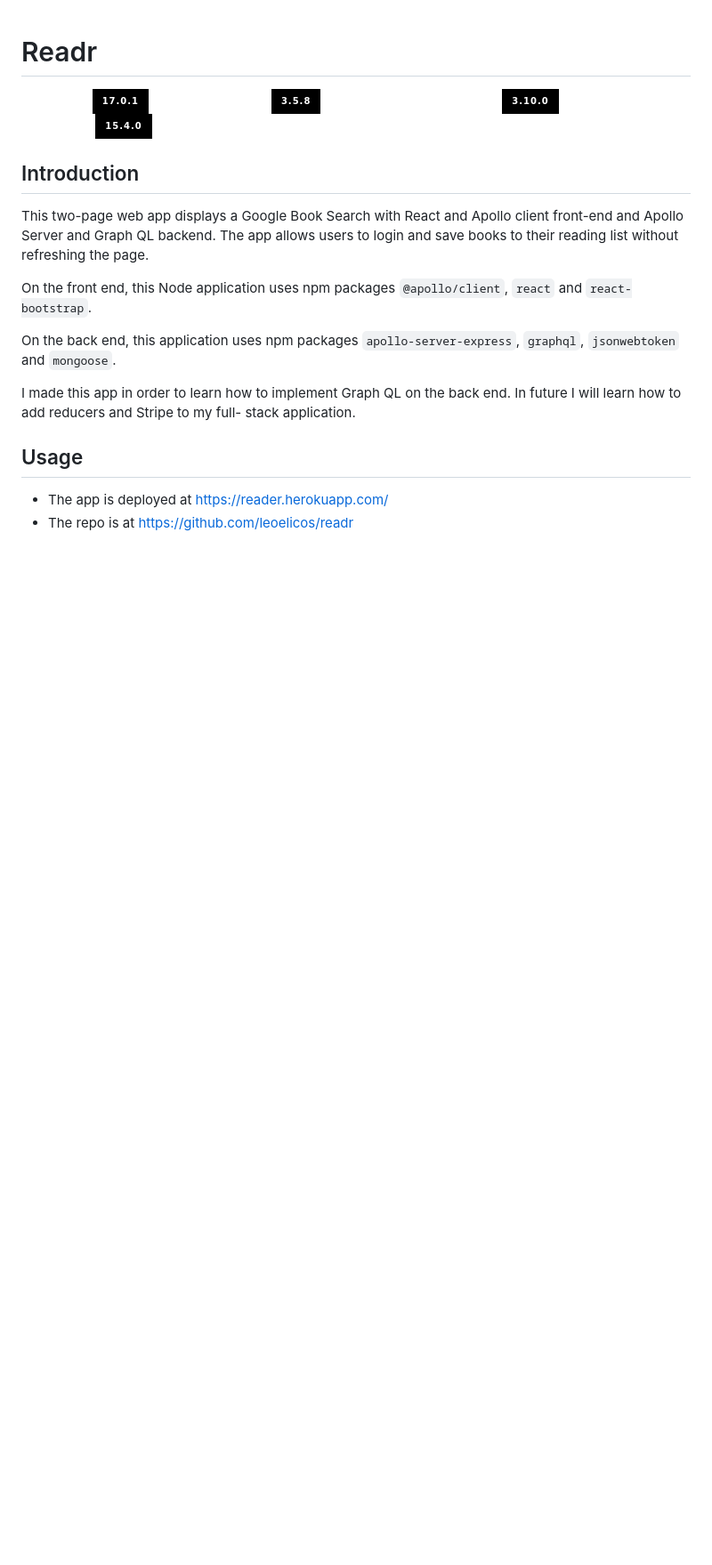
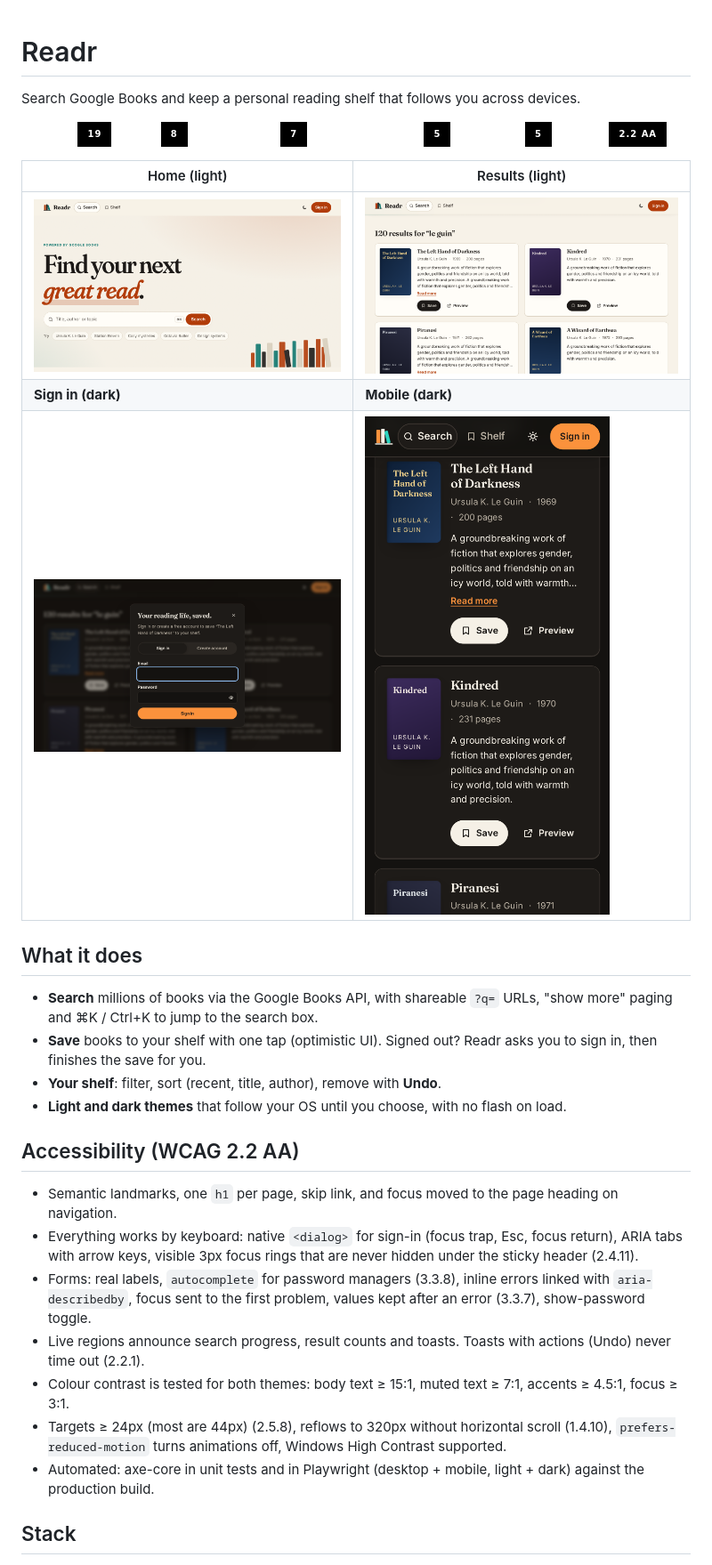
Before and after one commit to leoelicos/readr, a Markdown page: README.md, the part around one of its changes. Shown at 89% size. GitHub-like rendering; pictures changed too: docs/screenshots/home-light.png (added), docs/screenshots/mobile-dark.png (added), docs/screenshots/results-light.png (added); badges without logos; blank space fills up the shorter version.

Commit message:
Add CI workflow, refresh README with screenshots and add MIT license

```diff
--- a/README.md
+++ b/README.md
@@ -1,19 +1,31 @@
 # Readr
 
-![react](https://img.shields.io/badge/17.0.1-0?label=react.js&style=for-the-badge&labelColor=white&color=black) ![apollo client](https://img.shields.io/badge/3.5.8-0?label=@apollo/client&style=for-the-badge&labelColor=white&color=black) ![apollo server express](https://img.shields.io/badge/3.10.0-0?label=@apollo%20server%20express&style=for-the-badge&labelColor=white&color=black) ![graphql](https://img.shields.io/badge/15.4.0-0?label=graphql&style=for-the-badge&labelColor=white&color=black)
+Search Google Books and keep a personal reading shelf that follows you across devices.
 
-## Introduction
+![React 19](https://img.shields.io/badge/react-19-black?style=for-the-badge&labelColor=white) ![Vite 8](https://img.shields.io/badge/vite-8-black?style=for-the-badge&labelColor=white) ![TypeScript 7](https://img.shields.io/badge/typescript-7-black?style=for-the-badge&labelColor=white) ![Apollo Server 5](https://img.shields.io/badge/apollo%20server-5-black?style=for-the-badge&labelColor=white) ![Express 5](https://img.shields.io/badge/express-5-black?style=for-the-badge&labelColor=white) ![WCAG 2.2 AA](https://img.shields.io/badge/WCAG-2.2%20AA-black?style=for-the-badge&labelColor=white)
 
-This two-page web app displays a Google Book Search with React and Apollo client front-end and Apollo Server and Graph QL backend. The app allows users to login and save books to their reading list without refreshing the page.
+| Home (light) | Results (light) |
+| --- | --- |
+| ![Home page, light theme](docs/screenshots/home-light.png) | ![Search results, light theme](docs/screenshots/results-light.png) |
+| **Sign in (dark)** | **Mobile (dark)** |
+| ![Sign-in dialog, dark theme](docs/screenshots/sign-in-dark.png) | ![Search results on a phone, dark theme](docs/screenshots/mobile-dark.png) |
 
-On the front end, this Node application uses npm packages `@apollo/client`, `react` and `react-bootstrap`.
+## What it does
 
-On the back end, this application uses npm packages `apollo-server-express`, `graphql`, `jsonwebtoken` and `mongoose`.
+- **Search** millions of books via the Google Books API, with shareable `?q=` URLs, "show more" paging and ⌘K / Ctrl+K to jump to the search box.
+- **Save** books to your shelf with one tap (optimistic UI). Signed out? Readr asks you to sign in, then finishes the save for you.
+- **Your shelf**: filter, sort (recent, title, author), remove with **Undo**.
+- **Light and dark themes** that follow your OS until you choose, with no flash on load.
 
-I made this app in order to learn how to implement Graph QL on the back end. In future I will learn how to add reducers and Stripe to my full- stack application.
+## Accessibility (WCAG 2.2 AA)
 
-## Usage
+- Semantic landmarks, one `h1` per page, skip link, and focus moved to the page heading on navigation.
+- Everything works by keyboard: native `<dialog>` for sign-in (focus trap, Esc, focus return), ARIA tabs with arrow keys, visible 3px focus rings that are never hidden under the sticky header (2.4.11).
+- Forms: real labels, `autocomplete` for password managers (3.3.8), inline errors linked with `aria-describedby`, focus sent to the first problem, values kept after an error (3.3.7), show-password toggle.
+- Live regions announce search progress, result counts and toasts. Toasts with actions (Undo) never time out (2.2.1).
+- Colour contrast is tested for both themes: body text ≥ 15:1, muted text ≥ 7:1, accents ≥ 4.5:1, focus ≥ 3:1.
+- Targets ≥ 24px (most are 44px) (2.5.8), reflows to 320px without horizontal scroll (1.4.10), `prefers-reduced-motion` turns animations off, Windows High Contrast supported.
+- Automated: axe-core in unit tests and in Playwright (desktop + mobile, light + dark) against the production build.
 
-- The app is deployed at https://reader.herokuapp.com/
-- The repo is at https://github.com/leoelicos/readr
+## Stack
 
```
Also changed, not shown: other parts of README.md (+44 -49 lines), 2 other files.
